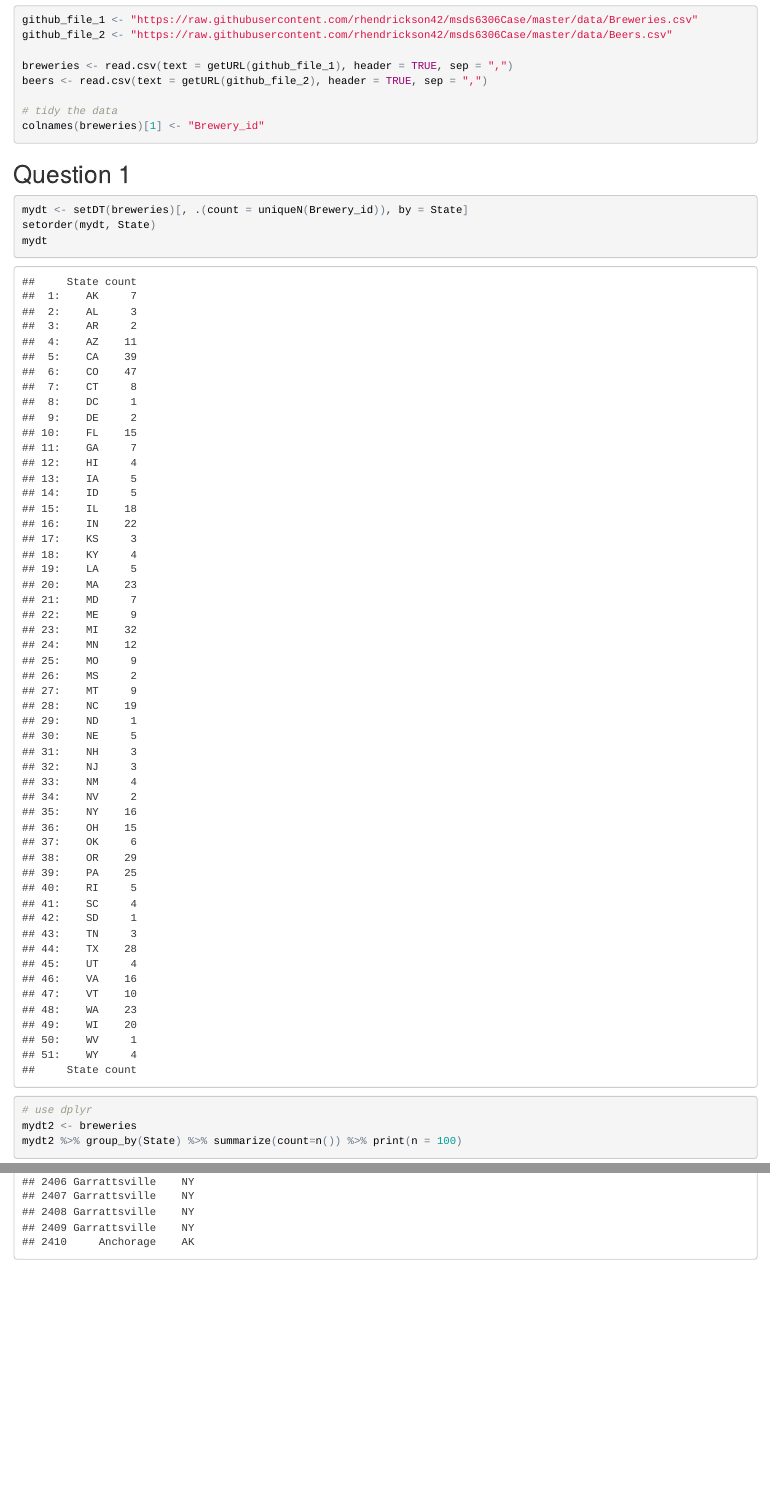
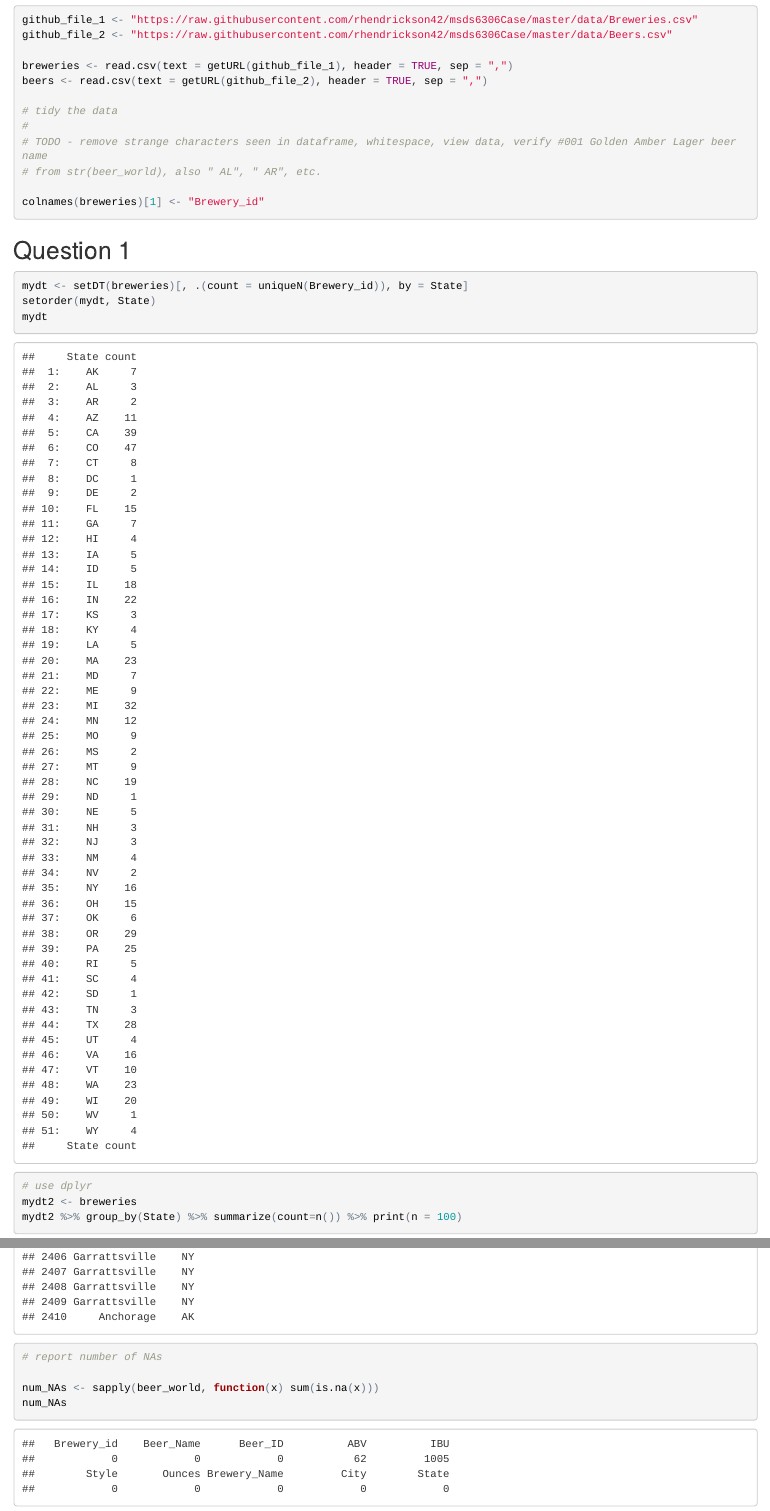
Before and after one commit to rhendrickson42/msds6306Case, an R Markdown document (Case_Study_01_Beers.Rmd): the page in a window 1100 px wide, from 700 px down, and a second part further down, joined at a grey line. The pictures show the output file Case_Study_01_Beers.html that the author committed with the source, opened offline.

Commit message:
update for case study, add number of NAs

````diff
--- a/Case_Study_01_Beers.Rmd
+++ b/Case_Study_01_Beers.Rmd
@@ -26,6 +26,10 @@ breweries <- read.csv(text = getURL(github_file_1), header = TRUE, sep = ",")
 beers <- read.csv(text = getURL(github_file_2), header = TRUE, sep = ",")
 
 # tidy the data
+#
+# TODO - remove strange characters seen in dataframe, whitespace, view data, verify #001 Golden Amber Lager beer name
+# from str(beer_world), also " AL", " AR", etc.
+
 colnames(breweries)[1] <- "Brewery_id"
 
 ```
@@ -59,0 +67,6 @@ tail(beer_world, 6)
+# report number of NAs
+
+num_NAs <- sapply(beer_world, function(x) sum(is.na(x)))
+num_NAs
+
+```
````
Also changed, not shown: Case_Study_01_Beers.html, Case_Study_01_Beers.Rmd (3 more changed lines).
